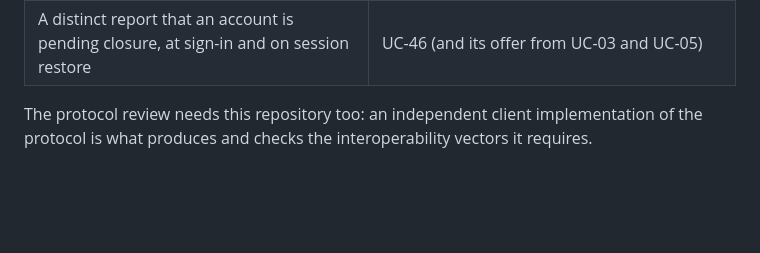
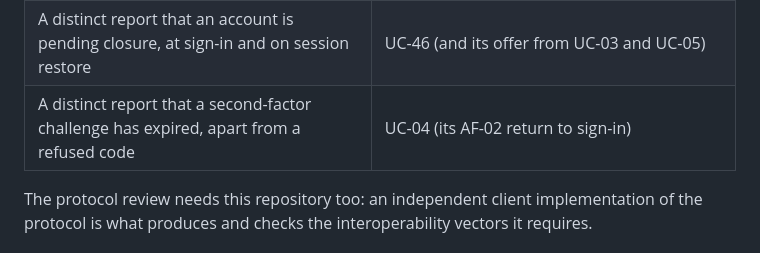
Before and after one commit to artur-rios/cerberus-ui, a Markdown page: README.md, the part around the change. Drawn GitHub-style; blank space fills up the shorter version.

```diff
--- a/README.md
+++ b/README.md
@@ -160,6 +160,7 @@ cases here and are recorded in the
 | Listing the account's software grants | UC-36 |
 | Publication of the offline lease verification keys | UC-39 |
 | A distinct report that an account is pending closure, at sign-in and on session restore | UC-46 (and its offer from UC-03 and UC-05) |
+| A distinct report that a second-factor challenge has expired, apart from a refused code | UC-04 (its AF-02 return to sign-in) |
 
 The protocol review needs this repository too: an independent client implementation of the
 protocol is what produces and checks the interoperability vectors it requires.
```
Also changed, not shown: docs/requirements/System Requirements Document.md (+1 -0 lines), docs/requirements/Use Case Specification Document.md (+2 -2 lines).
